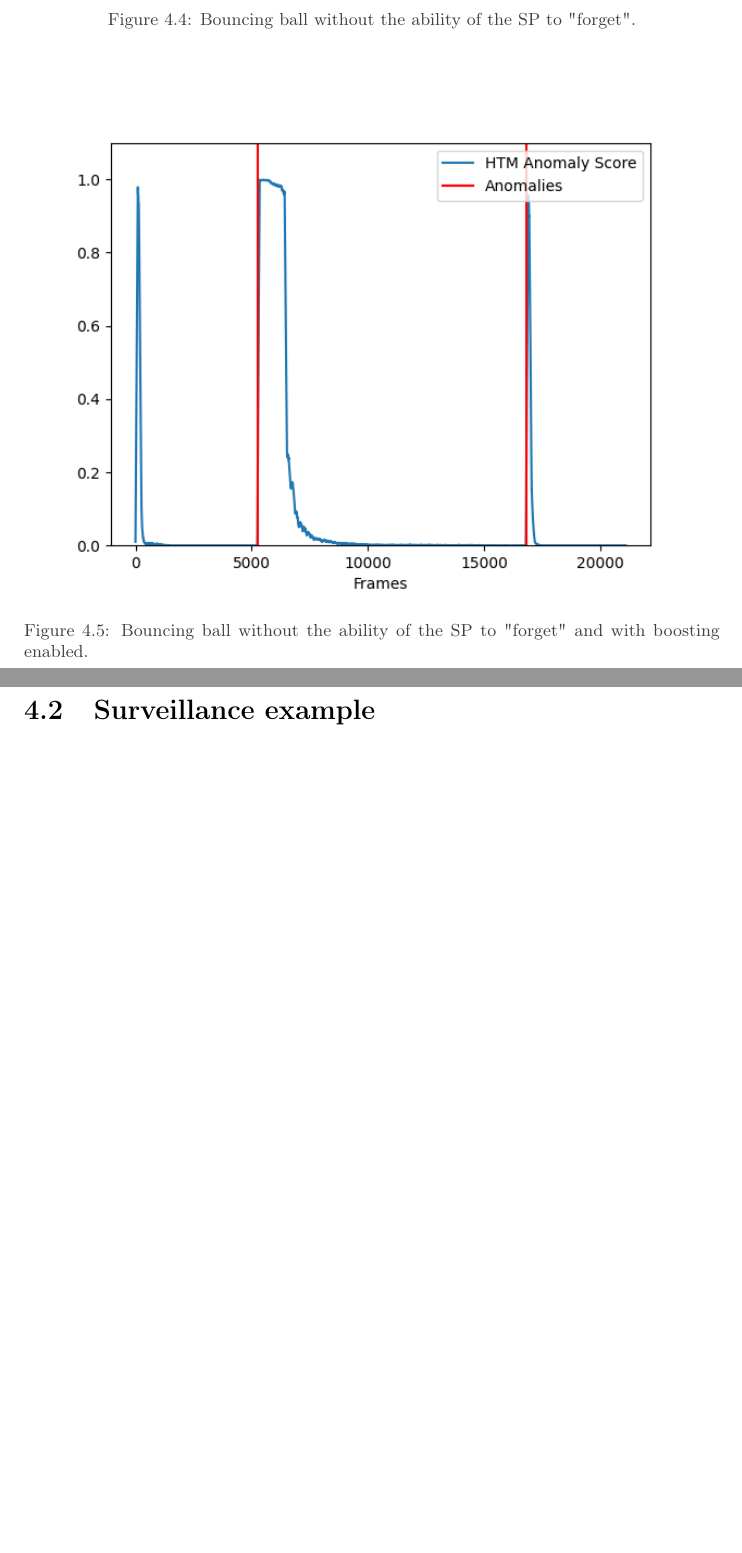
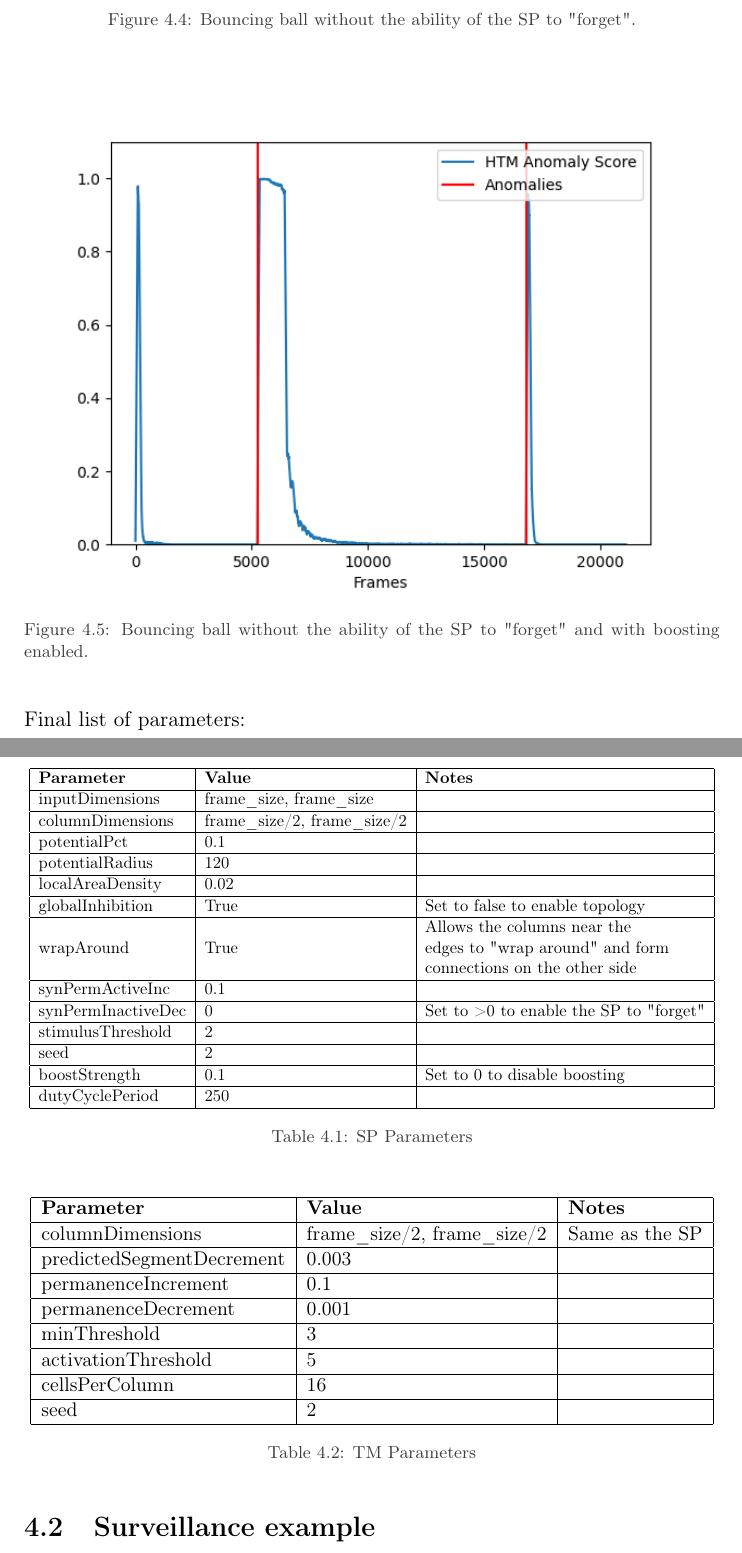
Before and after one commit to vladim0105/MasterThesis, a LaTeX thesis (Thesis/main.tex, which reads Thesis/section/experiments.tex): two parts of pages 28 and 29 of 32, joined at a grey line, cut so that both start at the same text, the shorter picture padded with empty space. Compiled offline with pdfLaTeX; a LaTeX package or settings file that is missing is left out.

Commit message:
Thesis Progress

```diff
--- a/Thesis/section/experiments.tex
+++ b/Thesis/section/experiments.tex
@@ -33,4 +33,48 @@ The reason for the anomaly spikes towards the end is because the spatial pooler
     \includegraphics[width=\textwidth]{resources/experiments/bouncing_ball/bb_anoms_unforgetting_boosting.png}
     \caption{Bouncing ball without the ability of the SP to "forget" and with boosting enabled.}
 \end{figure}
+Final list of parameters:
+\begin{table}[H]
+    \centering
+    \resizebox{\textwidth}{!}{
+        \begin{tabular}{|l|l|l|}
+            \hline
+            \textbf{Parameter} & \textbf{Value}               & \textbf{Notes}                                      \\ \hline
+            inputDimensions    & frame\_size, frame\_size     &                                                     \\ \hline
+            columnDimensions   & frame\_size/2, frame\_size/2 &                                                     \\ \hline
+            potentialPct       & 0.1                          &                                                     \\ \hline
+            potentialRadius    & 120                          &                                                     \\ \hline
+            localAreaDensity   & 0.02                         &                                                     \\ \hline
+            globalInhibition   & True                         & Set to false to enable topology                     \\ \hline
+            wrapAround         & True                         & \begin{tabular}[c]{@{}l@{}}Allows the columns near the \\edges to "wrap around" and form\\ connections on the other side\end{tabular}                           \\ \hline
+            synPermActiveInc   & 0.1                          &                                                     \\ \hline
+            synPermInactiveDec & 0                            & Set to \textgreater{}0 to enable the SP to "forget" \\ \hline
+            stimulusThreshold  & 2                            &                                                     \\ \hline
+            seed               & 2                            &                                                     \\ \hline
+            boostStrength      & 0.1                          & Set to 0 to disable boosting                        \\ \hline
+            dutyCyclePeriod    & 250                          &                                                     \\ \hline
+        \end{tabular}
+    }
+    \caption{SP Parameters}
+    \label{tab:bb_sp_params}
+\end{table}
+\begin{table}[H]
+    \centering
+    \resizebox{\textwidth}{!}{
+        \begin{tabular}{|l|l|l|}
+            \hline
+            \textbf{Parameter}        & \textbf{Value}               & \textbf{Notes} \\ \hline
+            columnDimensions          & frame\_size/2, frame\_size/2 & Same as the SP \\ \hline
+            predictedSegmentDecrement & 0.003                        &                \\ \hline
+            permanenceIncrement       & 0.1                          &                \\ \hline
+            permanenceDecrement       & 0.001                        &                \\ \hline
+            minThreshold              & 3                            &                \\ \hline
+            activationThreshold       & 5                            &                \\ \hline
+            cellsPerColumn            & 16                           &                \\ \hline
+            seed                      & 2                            &                \\ \hline
+        \end{tabular}
+    }
+    \caption{TM Parameters}
+    \label{tab:bb_TM_params}
+\end{table}
 \section{Surveillance example}
```
Also changed, not shown: Thesis/main.pdf.
